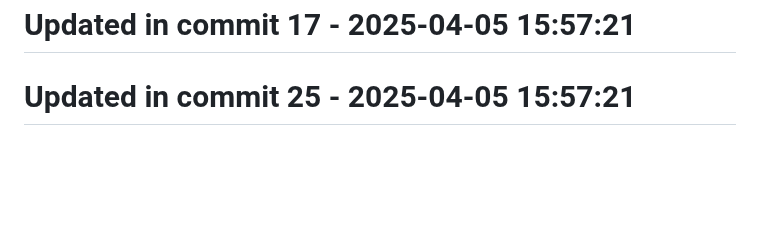
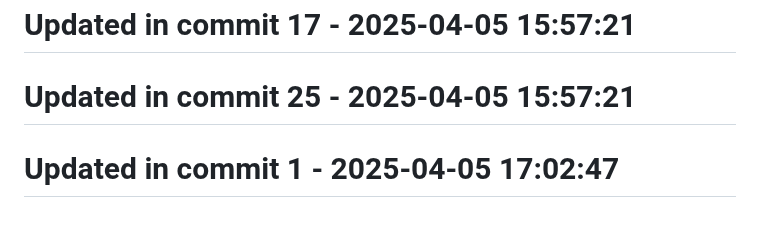
Before and after one commit to llamasearchai/llamalaw, a Markdown page: README.md, the part around the change. Drawn GitHub-style; blank space fills up the shorter version.

```diff
--- a/README.md
+++ b/README.md
@@ -268,3 +268,5 @@ MIT License
 # Updated in commit 17 - 2025-04-05 15:57:21
 
 # Updated in commit 25 - 2025-04-05 15:57:21
+
+# Updated in commit 1 - 2025-04-05 17:02:47
```
